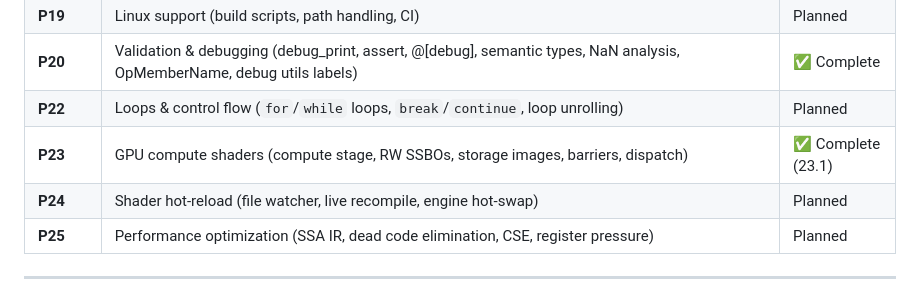
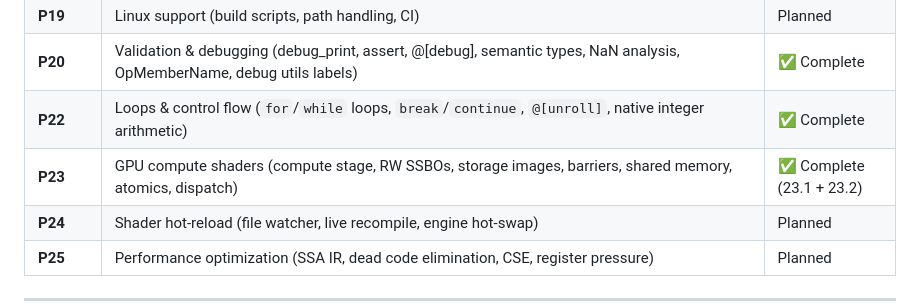
Before and after one commit to rudybear/lux, a Markdown page: PLAN.md, the part around the change. Rendered like a GitHub page.

Commit message:
Mark P22 loops and P23.2 shared memory complete in roadmap
Co-Authored-By: Claude Opus 4.6 <noreply@anthropic.com>

```diff
--- a/PLAN.md
+++ b/PLAN.md
@@ -853,8 +853,8 @@ Probes and LPV integrate with the existing IBL layer — when probe data is avai
 | **P18** | Material property pipeline (`properties` block, Material UBO, `Material.field` access, engine wiring) | ✅ Complete (18.1) |
 | **P19** | Linux support (build scripts, path handling, CI) | Planned |
 | **P20** | Validation & debugging (debug_print, assert, @[debug], semantic types, NaN analysis, OpMemberName, debug utils labels) | ✅ Complete |
-| **P22** | Loops & control flow (`for`/`while` loops, `break`/`continue`, loop unrolling) | Planned |
-| **P23** | GPU compute shaders (compute stage, RW SSBOs, storage images, barriers, dispatch) | ✅ Complete (23.1) |
+| **P22** | Loops & control flow (`for`/`while` loops, `break`/`continue`, `@[unroll]`, native integer arithmetic) | ✅ Complete |
+| **P23** | GPU compute shaders (compute stage, RW SSBOs, storage images, barriers, shared memory, atomics, dispatch) | ✅ Complete (23.1 + 23.2) |
 | **P24** | Shader hot-reload (file watcher, live recompile, engine hot-swap) | Planned |
 | **P25** | Performance optimization (SSA IR, dead code elimination, CSE, register pressure) | Planned |
 
```
